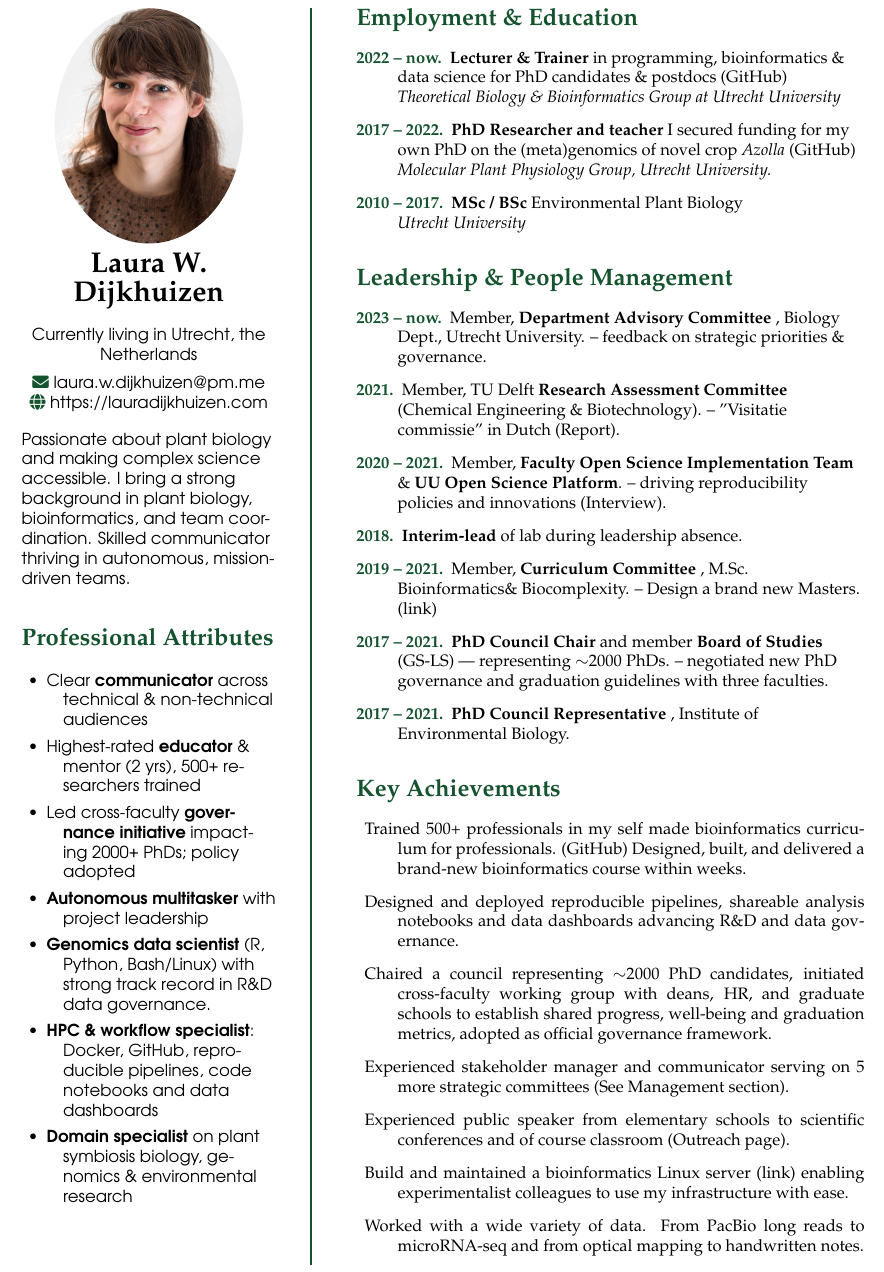
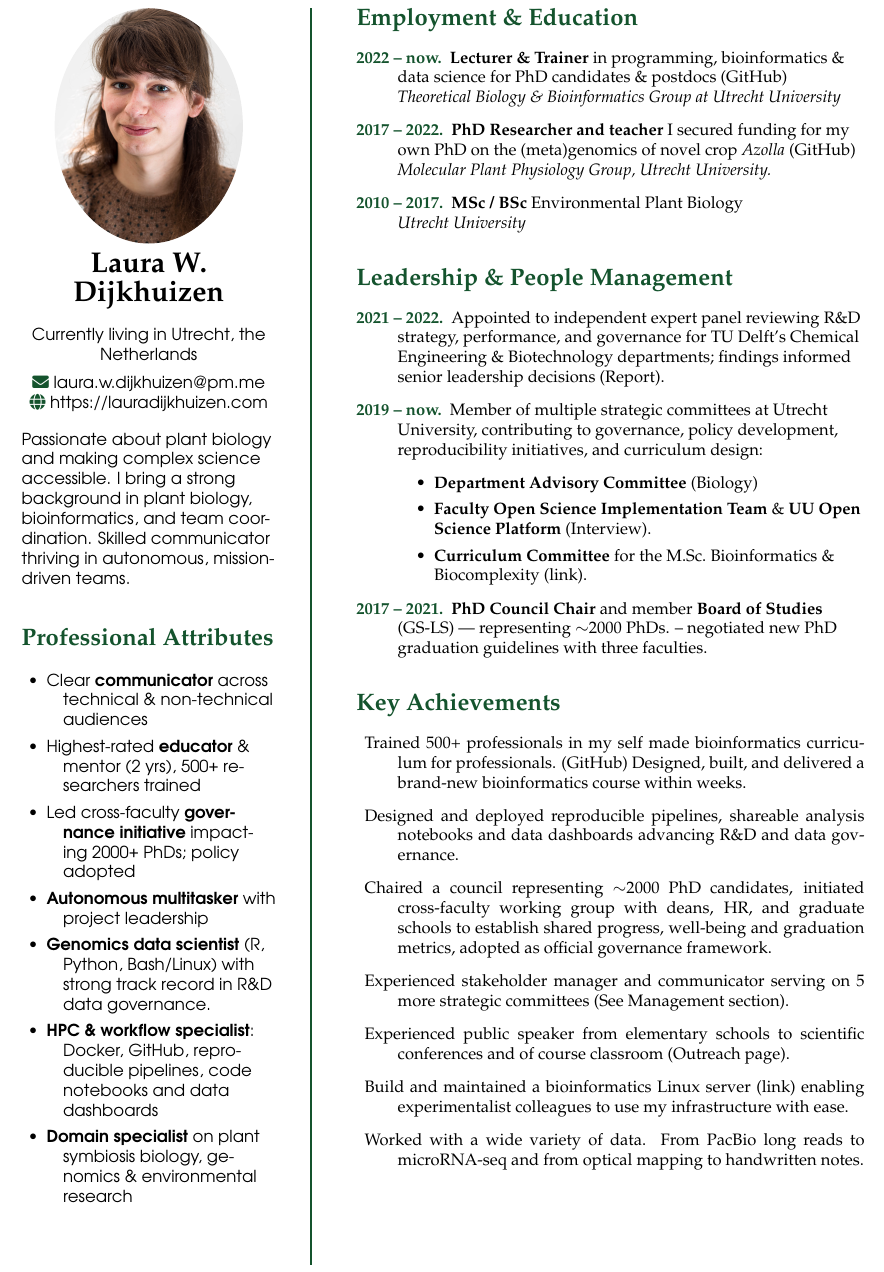
Before and after one commit to lauralwd/CV_generator, a LaTeX CV (cv.tex): part of page 1 of 3, cut so that both start at the same text. Compiled offline with pdfLaTeX.

Commit message:
reframe management a lot

```diff
--- a/cv.tex
+++ b/cv.tex
@@ -124,25 +124,32 @@
 % \emph{Coordinated 8+ expert instructors; chaired council representing >2,000 PhDs; frequent liaison with deans/HR/graduate schools to drive policy and adoption.}
 \begin{description}
 \raggedright
-  \item[\normalfont \textcolor{ForestGreen}{\textbf{2023 -- now.}}] Member, \textbf{Department Advisory Committee}
-    , Biology Dept., Utrecht University.
-    -- feedback on strategic priorities \& governance.
-  \item[\normalfont \textcolor{ForestGreen}{\textbf{2021.}}] Member, TU Delft \textbf{Research Assessment Committee}
-    (Chemical Engineering \& Biotechnology).
-    -- "Visitatie commissie" in Dutch
-    (\href{https://filelist.tudelft.nl/TUDelft/Onderzoek/Kwaliteitsborging/Final report SEP Chemistry TU Delft 20220204.pdf}{Report}).
-  \item[\normalfont \textcolor{ForestGreen}{\textbf{2020 -- 2021.}}] Member, \textbf{Faculty Open Science Implementation Team}
-    \& \textbf{UU Open Science Platform}. -- driving reproducibility policies and innovations
-    (\href{https://www.uu.nl/en/news/meet-laura-dijkhuizen}{Interview}).
-  \item[\normalfont \textcolor{ForestGreen}{\textbf{2018.}}] \textbf{Interim-lead} of lab during leadership absence.
-  \item[\normalfont \textcolor{ForestGreen}{\textbf{2019 -- 2021.}}] Member, \textbf{Curriculum Committee}
-    , M.Sc. Bioinformatics\& Biocomplexity. -- Design a brand new Masters.
-    (\href{https://www.uu.nl/en/masters/bioinformatics-and-biocomplexity}{link})
+\item[\normalfont \textcolor{ForestGreen}{\textbf{2021 -- 2022.}}] Appointed to independent expert panel reviewing R\&D strategy, performance, and governance
+  for TU Delft’s Chemical Engineering \& Biotechnology departments; findings informed senior leadership decisions
+  (\href{https://filelist.tudelft.nl/TUDelft/Onderzoek/Kwaliteitsborging/Final report SEP Chemistry TU Delft 20220204.pdf}{Report}).
+\item[\normalfont \textcolor{ForestGreen}{\textbf{2019 -- now.}}] Member of multiple strategic committees at Utrecht University,
+contributing to governance, policy development, reproducibility initiatives, and curriculum design:
+  \begin{itemize}
+    \item \textbf{Department Advisory Committee} (Biology) %– feedback on strategic priorities and governance.
+    \item \textbf{Faculty Open Science Implementation Team} \& \textbf{UU Open Science Platform} %– driving reproducibility policies and innovations
+      (\href{https://www.uu.nl/en/news/meet-laura-dijkhuizen}{Interview}).
+    \item \textbf{Curriculum Committee} for the M.Sc.\ Bioinformatics \& Biocomplexity %– designed a brand new Master’s programme
+    (\href{https://www.uu.nl/en/masters/bioinformatics-and-biocomplexity}{link}).
+  \end{itemize}
+  % \item[\normalfont \textcolor{ForestGreen}{\textbf{2023 -- now.}}] Member, \textbf{Department Advisory Committee}
+  %   , Biology Dept., Utrecht University.
+  %   -- feedback on strategic priorities \& governance.
+  % \item[\normalfont \textcolor{ForestGreen}{\textbf{2020 -- 2021.}}] Member, \textbf{Faculty Open Science Implementation Team}
+  %   \& \textbf{UU Open Science Platform}. -- driving reproducibility policies and innovations
+  %   (\href{https://www.uu.nl/en/news/meet-laura-dijkhuizen}{Interview}).
+  % \item[\normalfont \textcolor{ForestGreen}{\textbf{2019 -- 2021.}}] Member, \textbf{Curriculum Committee}
+  %   , M.Sc. Bioinformatics\& Biocomplexity. -- Design a brand new Masters.
+  %   (\href{https://www.uu.nl/en/masters/bioinformatics-and-biocomplexity}{link})
   \item[\normalfont \textcolor{ForestGreen}{\textbf{2017 -- 2021.}}] \textbf{PhD Council Chair}
     and member \textbf{Board of Studies} (GS-LS) — representing $\sim$2000 PhDs.
-    -- negotiated new PhD governance and graduation guidelines with three faculties.
-  \item[\normalfont \textcolor{ForestGreen}{\textbf{2017 -- 2021.}}] \textbf{PhD Council Representative}
-    , Institute of Environmental Biology.
+    -- negotiated new PhD graduation guidelines with three faculties.
+  % \item[\normalfont \textcolor{ForestGreen}{\textbf{2017 -- 2021.}}] \textbf{PhD Council Representative}
+  %   , Institute of Environmental Biology.
 \end{description}
 
 
```
